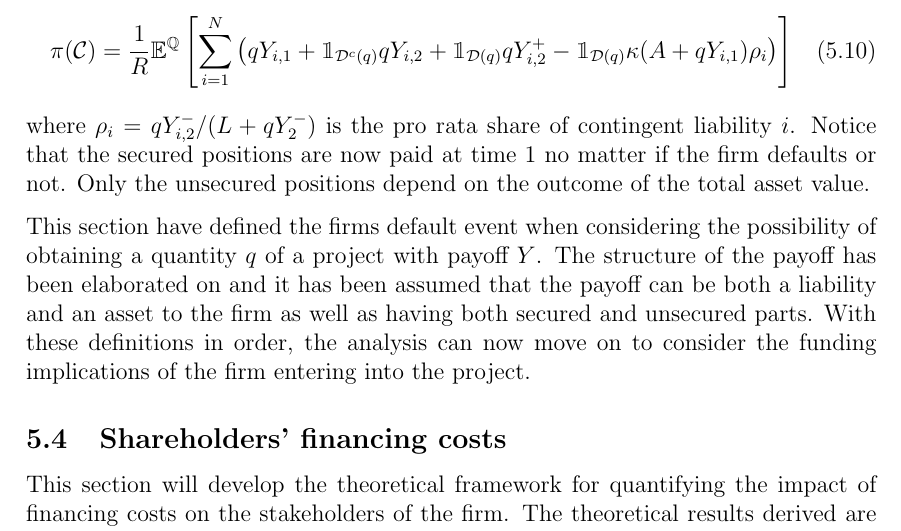
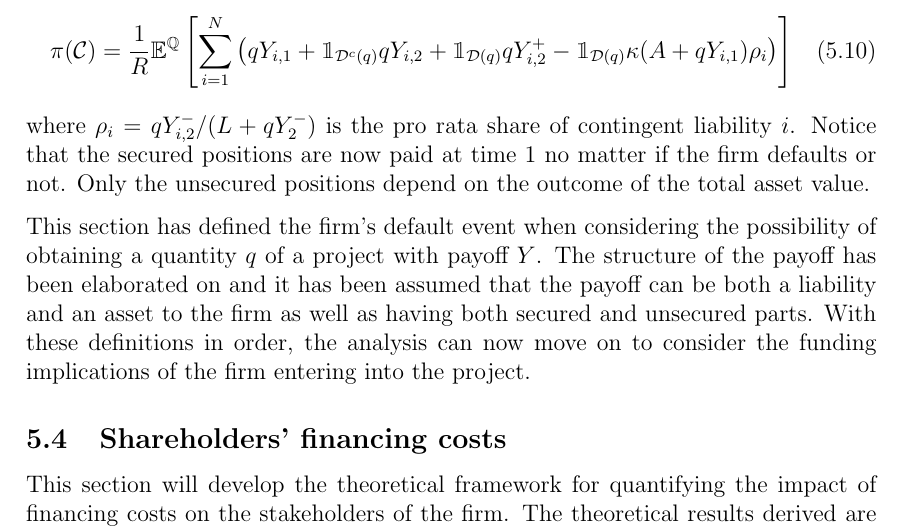
Before and after one commit to sebastianbaltser/master-thesis, a LaTeX thesis (thesis/main.tex, which reads thesis/content/body-matter/single-period-model/marginal-valuation-assets-liabilities.tex): part of page 31 of 63, cut so that both start at the same text. Compiled offline with pdfLaTeX.

Commit message:
Fix grammar
Co-authored-by: SebastianAgergaard <53473607+SebastianAgergaard@users.noreply.github.com>

```diff
--- a/thesis/content/body-matter/single-period-model/marginal-valuation-assets-liabilities.tex
+++ b/thesis/content/body-matter/single-period-model/marginal-valuation-assets-liabilities.tex
@@ -82,7 +82,7 @@
         \end{equation}
         where $\rho_{i} = qY_{i,2}^{-}/(L + qY_{2}^{-})$ is the pro rata share of contingent liability $i$. Notice that the secured positions are now paid at time 1 no matter if the firm defaults or not. Only the unsecured positions depend on the outcome of the total asset value.
 
-        This section have defined the firms default event when considering the possibility
+        This section has defined the firm's default event when considering the possibility
         of obtaining a quantity $q$ of a project with payoff $Y$.
         The structure of the payoff has been elaborated on
         and it has been assumed that the payoff can be both a liability and an asset to the firm
```
